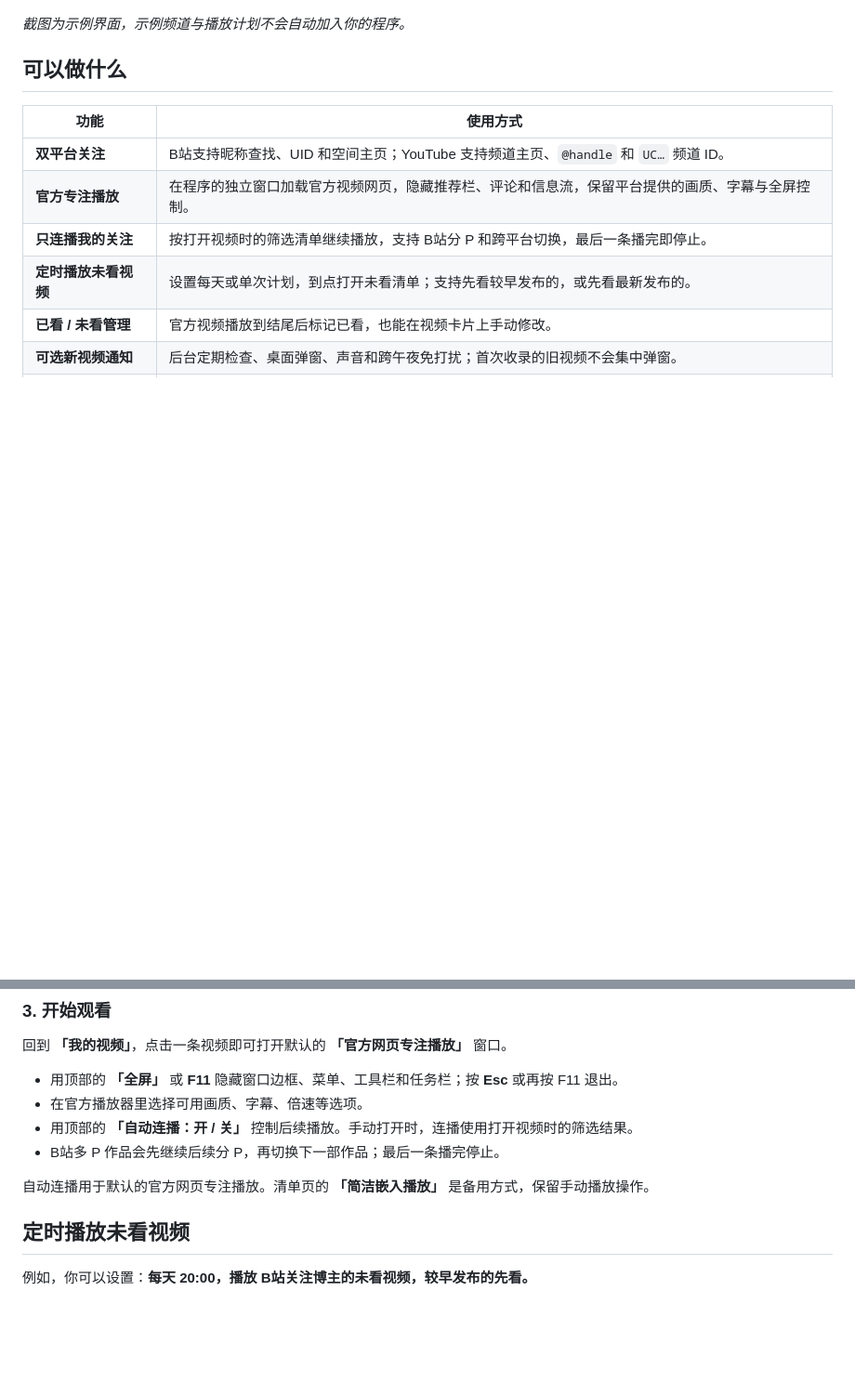
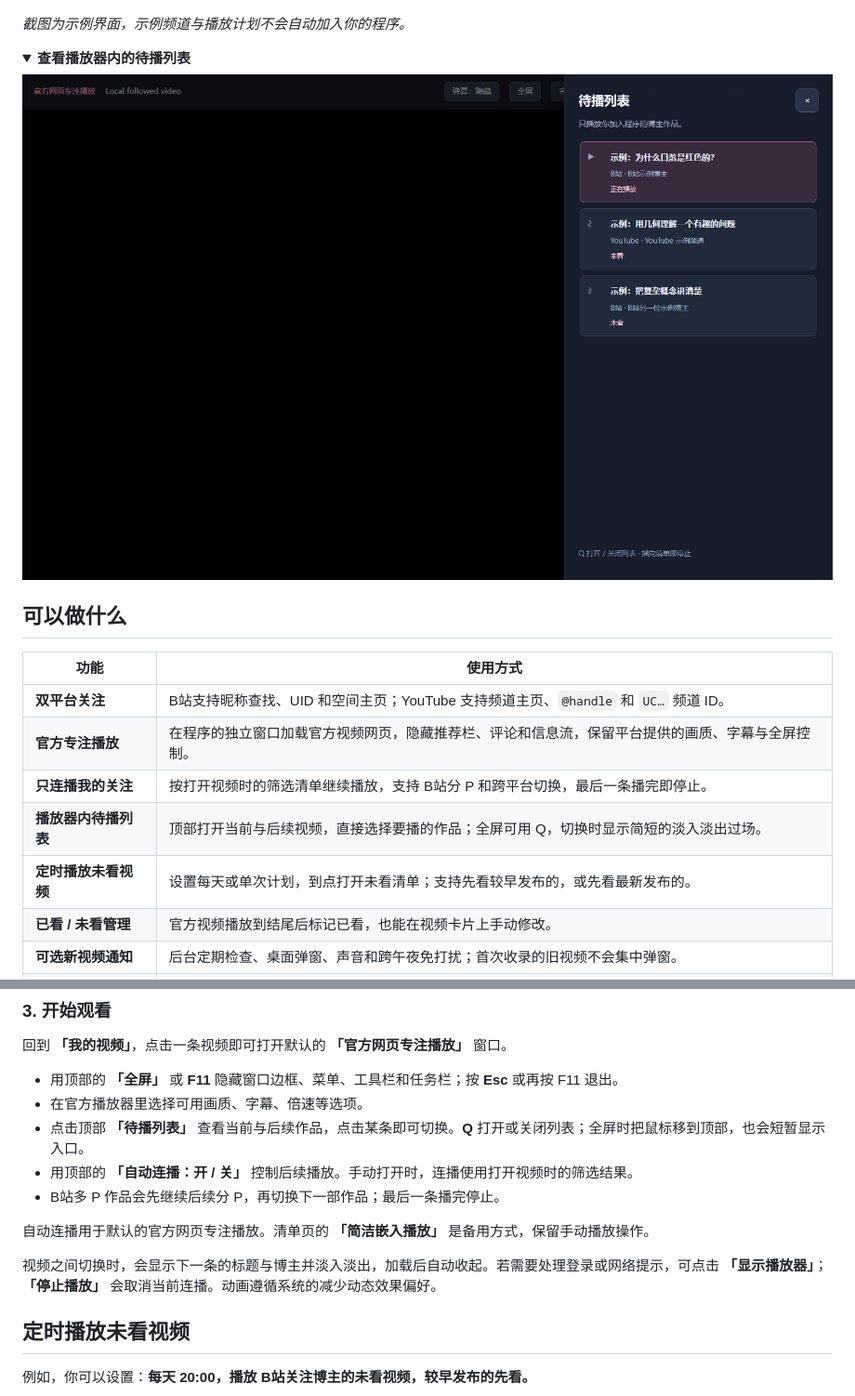
Before and after one commit to FukooYuzui/custom-follow, a Markdown page: README.md, 2 parts joined by grey strips. Shown: that part at 93% size. Rendered like a GitHub page; pictures changed too: docs/screenshots/player-queue.png (added); folded sections open; blank space fills up the shorter version.

```diff
--- a/README.md
+++ b/README.md
@@ -32,6 +32,13 @@
 
 *截图为示例界面，示例频道与播放计划不会自动加入你的程序。*
 
+<details>
+<summary><strong>查看播放器内的待播列表</strong></summary>
+
+![官方播放窗口中的待播列表示例](docs/screenshots/player-queue.png)
+
+</details>
+
 ## 可以做什么
 
 | 功能 | 使用方式 |
@@ -39,6 +46,7 @@
 | **双平台关注** | B站支持昵称查找、UID 和空间主页；YouTube 支持频道主页、`@handle` 和 `UC…` 频道 ID。 |
 | **官方专注播放** | 在程序的独立窗口加载官方视频网页，隐藏推荐栏、评论和信息流，保留平台提供的画质、字幕与全屏控制。 |
 | **只连播我的关注** | 按打开视频时的筛选清单继续播放，支持 B站分 P 和跨平台切换，最后一条播完即停止。 |
+| **播放器内待播列表** | 顶部打开当前与后续视频，直接选择要播的作品；全屏可用 Q，切换时显示简短的淡入淡出过场。 |
 | **定时播放未看视频** | 设置每天或单次计划，到点打开未看清单；支持先看较早发布的，或先看最新发布的。 |
 | **已看 / 未看管理** | 官方视频播放到结尾后标记已看，也能在视频卡片上手动修改。 |
 | **可选新视频通知** | 后台定期检查、桌面弹窗、声音和跨午夜免打扰；首次收录的旧视频不会集中弹窗。 |
@@ -86,10 +94,13 @@
 
 - 用顶部的 **「全屏」** 或 **F11** 隐藏窗口边框、菜单、工具栏和任务栏；按 **Esc** 或再按 F11 退出。
 - 在官方播放器里选择可用画质、字幕、倍速等选项。
+- 点击顶部 **「待播列表」** 查看当前与后续作品，点击某条即可切换。**Q** 打开或关闭列表；全屏时把鼠标移到顶部，也会短暂显示入口。
 - 用顶部的 **「自动连播：开 / 关」** 控制后续播放。手动打开时，连播使用打开视频时的筛选结果。
 - B站多 P 作品会先继续后续分 P，再切换下一部作品；最后一条播完停止。
 
 自动连播用于默认的官方网页专注播放。清单页的 **「简洁嵌入播放」** 是备用方式，保留手动播放操作。
+
+视频之间切换时，会显示下一条的标题与博主并淡入淡出，加载后自动收起。若需要处理登录或网络提示，可点击 **「显示播放器」**；**「停止播放」** 会取消当前连播。动画遵循系统的减少动态效果偏好。
 
 ## 定时播放未看视频
 
```
Also changed, not shown: 11 other files.
